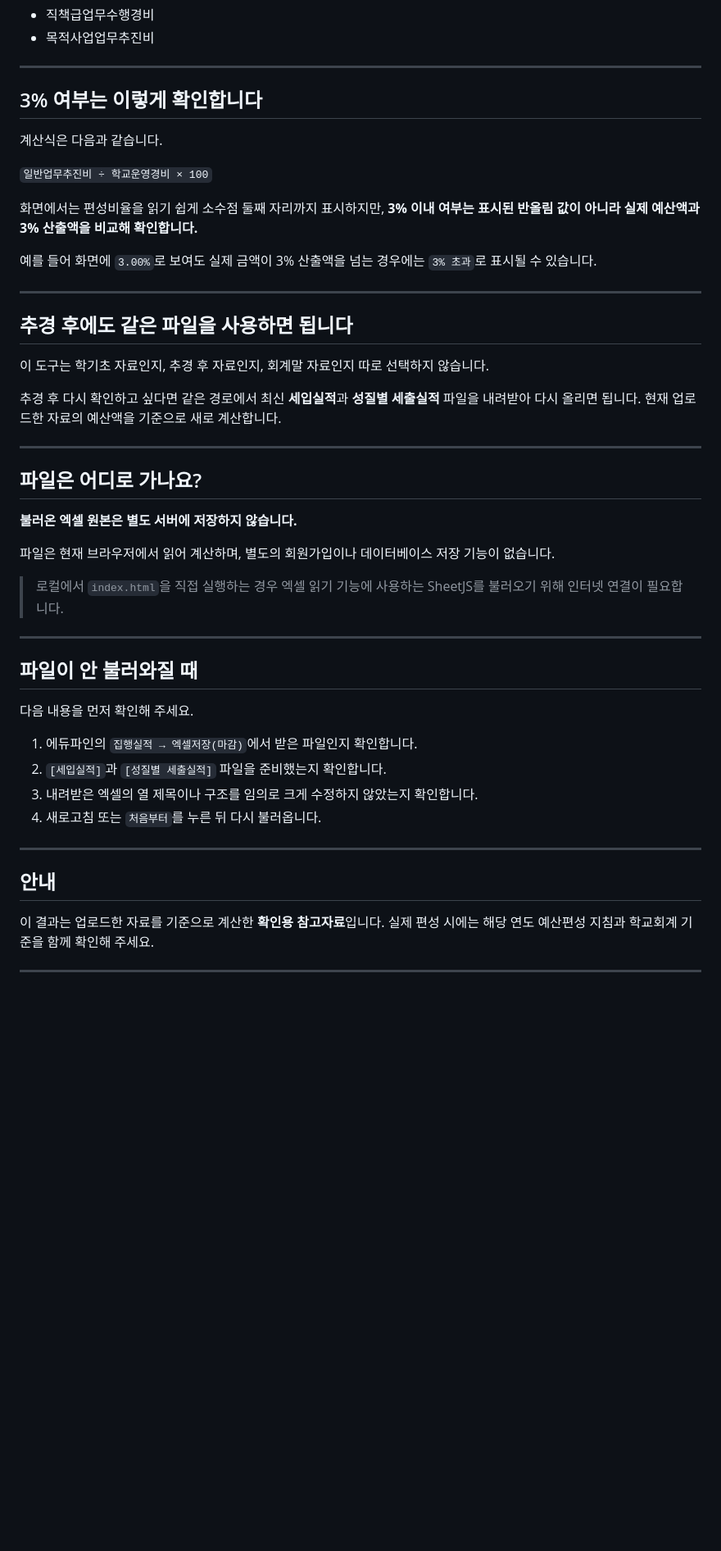
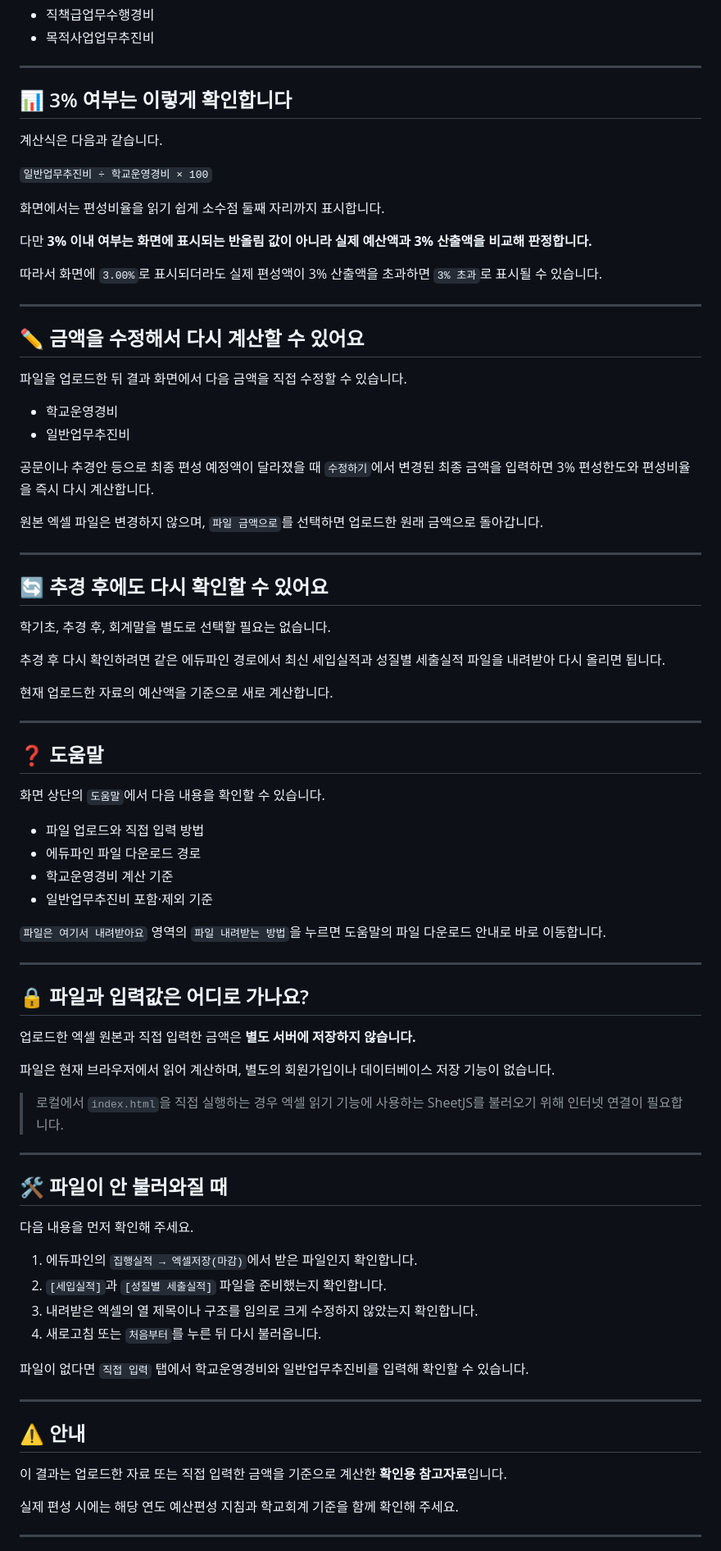
Before and after one commit to sen-vip/upchubi-3per, a Markdown page: README.md, the part around one of its changes. Shown at 82% size. Drawn GitHub-style; blank space fills up the shorter version.

```diff
--- a/README.md
+++ b/README.md
@@ -80,30 +77,59 @@
 
 ---
 
-## 3% 여부는 이렇게 확인합니다
+## 📊 3% 여부는 이렇게 확인합니다
 
 계산식은 다음과 같습니다.
 
 `일반업무추진비 ÷ 학교운영경비 × 100`
 
-화면에서는 편성비율을 읽기 쉽게 소수점 둘째 자리까지 표시하지만, **3% 이내 여부는 표시된 반올림 값이 아니라 실제 예산액과 3% 산출액을 비교해 확인합니다.**
+화면에서는 편성비율을 읽기 쉽게 소수점 둘째 자리까지 표시합니다.
 
-예를 들어 화면에 `3.00%`로 보여도 실제 금액이 3% 산출액을 넘는 경우에는 `3% 초과`로 표시될 수 있습니다.
+다만 **3% 이내 여부는 화면에 표시되는 반올림 값이 아니라 실제 예산액과 3% 산출액을 비교해 판정합니다.**
+
+따라서 화면에 `3.00%`로 표시되더라도 실제 편성액이 3% 산출액을 초과하면 `3% 초과`로 표시될 수 있습니다.
 
 ---
 
-## 추경 후에도 같은 파일을 사용하면 됩니다
+## ✏️ 금액을 수정해서 다시 계산할 수 있어요
 
-이 도구는 학기초 자료인지, 추경 후 자료인지, 회계말 자료인지 따로 선택하지 않습니다.
+파일을 업로드한 뒤 결과 화면에서 다음 금액을 직접 수정할 수 있습니다.
 
-추경 후 다시 확인하고 싶다면 같은 경로에서 최신 **세입실적**과 **성질별 세출실적** 파일을 내려받아 다시 올리면 됩니다.
+- 학교운영경비
+- 일반업무추진비
+
+공문이나 추경안 등으로 최종 편성 예정액이 달라졌을 때 `수정하기`에서 변경된 최종 금액을 입력하면 3% 편성한도와 편성비율을 즉시 다시 계산합니다.
+
+원본 엑셀 파일은 변경하지 않으며, `파일 금액으로`를 선택하면 업로드한 원래 금액으로 돌아갑니다.
+
+---
+
+## 🔄 추경 후에도 다시 확인할 수 있어요
+
+학기초, 추경 후, 회계말을 별도로 선택할 필요는 없습니다.
+
+추경 후 다시 확인하려면 같은 에듀파인 경로에서 최신 세입실적과 성질별 세출실적 파일을 내려받아 다시 올리면 됩니다.
+
 현재 업로드한 자료의 예산액을 기준으로 새로 계산합니다.
 
 ---
 
-## 파일은 어디로 가나요?
+## ❓ 도움말
 
-**불러온 엑셀 원본은 별도 서버에 저장하지 않습니다.**
+화면 상단의 `도움말`에서 다음 내용을 확인할 수 있습니다.
+
+- 파일 업로드와 직접 입력 방법
+- 에듀파인 파일 다운로드 경로
+- 학교운영경비 계산 기준
+- 일반업무추진비 포함·제외 기준
+
+`파일은 여기서 내려받아요` 영역의 `파일 내려받는 방법`을 누르면 도움말의 파일 다운로드 안내로 바로 이동합니다.
+
+---
+
+## 🔒 파일과 입력값은 어디로 가나요?
+
+업로드한 엑셀 원본과 직접 입력한 금액은 **별도 서버에 저장하지 않습니다.**
 
 파일은 현재 브라우저에서 읽어 계산하며, 별도의 회원가입이나 데이터베이스 저장 기능이 없습니다.
 
@@ -111,7 +137,7 @@
 
 ---
 
-## 파일이 안 불러와질 때
+## 🛠️ 파일이 안 불러와질 때
 
 다음 내용을 먼저 확인해 주세요.
 
@@ -120,11 +146,14 @@
 3. 내려받은 엑셀의 열 제목이나 구조를 임의로 크게 수정하지 않았는지 확인합니다.
 4. 새로고침 또는 `처음부터`를 누른 뒤 다시 불러옵니다.
 
+파일이 없다면 `직접 입력` 탭에서 학교운영경비와 일반업무추진비를 입력해 확인할 수 있습니다.
+
 ---
 
-## 안내
+## ⚠️ 안내
 
-이 결과는 업로드한 자료를 기준으로 계산한 **확인용 참고자료**입니다.
+이 결과는 업로드한 자료 또는 직접 입력한 금액을 기준으로 계산한 **확인용 참고자료**입니다.
+
 실제 편성 시에는 해당 연도 예산편성 지침과 학교회계 기준을 함께 확인해 주세요.
 
 ---
```
Also changed, not shown: other parts of README.md (+34 -68 lines).
